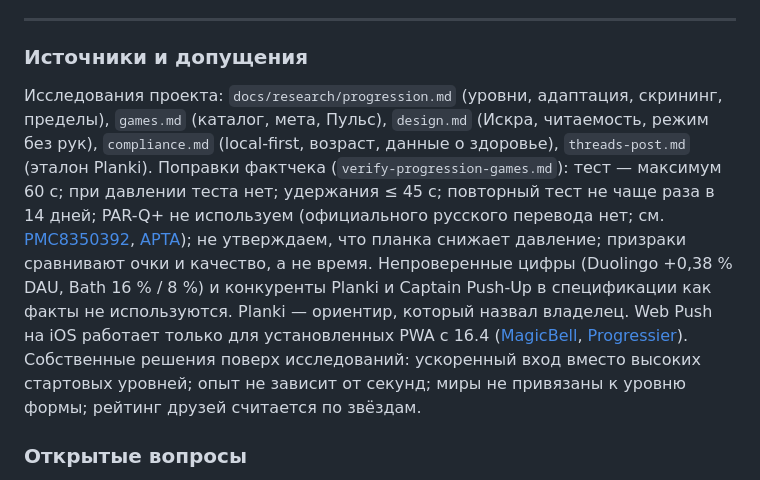
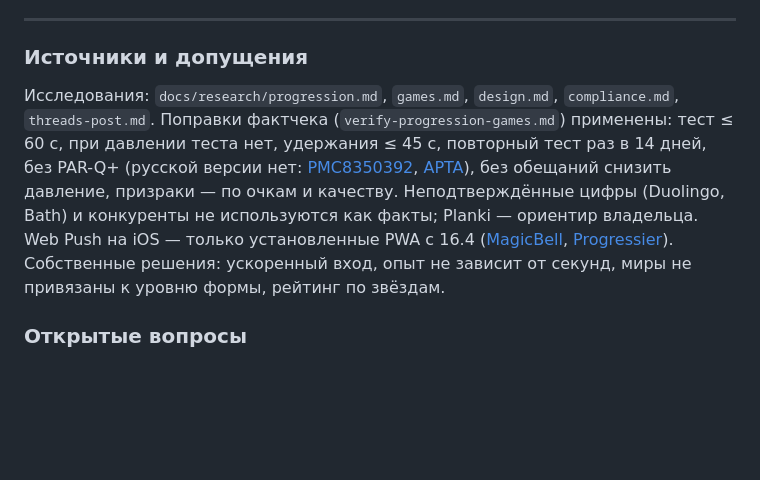
Before and after one commit to kaktys281999-sketch/plank-run, a Markdown page: docs/plan/spec-product-progression.md, the part around the change. GitHub-like rendering; blank space fills up the shorter version.

Commit message:
Plan: draft updates
Co-Authored-By: Claude Opus 5.5 <noreply@anthropic.com>
Claude-Session: https://claude.ai/code/session_01N2dfqu6kVR5e7fVqnCGihS

```diff
--- a/docs/plan/spec-product-progression.md
+++ b/docs/plan/spec-product-progression.md
@@ -659,21 +659,16 @@ RU/EN/UZ, ник-фильтр.
 
 ### Источники и допущения
 
-Исследования проекта: `docs/research/progression.md` (уровни, адаптация, скрининг, пределы),
-`games.md` (каталог, мета, Пульс), `design.md` (Искра, читаемость, режим без рук),
-`compliance.md` (local-first, возраст, данные о здоровье), `threads-post.md` (эталон Planki).
-Поправки фактчека (`verify-progression-games.md`): тест — максимум 60 с; при давлении теста нет;
-удержания ≤ 45 с; повторный тест не чаще раза в 14 дней; PAR-Q+ не используем (официального
-русского перевода нет; см. [PMC8350392](https://www.ncbi.nlm.nih.gov/pmc/articles/PMC8350392/),
-[APTA](https://www.apta.org/patient-care/evidence-based-practice-resources/test-measures/physical-activity-readiness-questionnaire-par-q-par-q));
-не утверждаем, что планка снижает давление; призраки сравнивают очки и качество, а не время.
-Непроверенные цифры (Duolingo +0,38 % DAU, Bath 16 % / 8 %) и конкуренты Planki и Captain Push-Up
-в спецификации как факты не используются. Planki — ориентир, который назвал владелец.
-Web Push на iOS работает только для установленных PWA с 16.4
-([MagicBell](https://www.magicbell.com/blog/pwa-ios-limitations-safari-support-complete-guide),
-[Progressier](https://progressier.com/pwa-capabilities/declarative-web-push)).
-Собственные решения поверх исследований: ускоренный вход вместо высоких стартовых уровней; опыт
-не зависит от секунд; миры не привязаны к уровню формы; рейтинг друзей считается по звёздам.
+Исследования: `docs/research/progression.md`, `games.md`, `design.md`, `compliance.md`,
+`threads-post.md`. Поправки фактчека (`verify-progression-games.md`) применены: тест ≤ 60 с, при
+давлении теста нет, удержания ≤ 45 с, повторный тест раз в 14 дней, без PAR-Q+ (русской версии нет:
+[PMC8350392](https://www.ncbi.nlm.nih.gov/pmc/articles/PMC8350392/),
+[APTA](https://www.apta.org/patient-care/evidence-based-practice-resources/test-measures/physical-activity-readiness-questionnaire-par-q-par-q)),
+без обещаний снизить давление, призраки — по очкам и качеству. Неподтверждённые цифры (Duolingo,
+Bath) и конкуренты не используются как факты; Planki — ориентир владельца. Web Push на iOS — только
+установленные PWA с 16.4 ([MagicBell](https://www.magicbell.com/blog/pwa-ios-limitations-safari-support-complete-guide),
+[Progressier](https://progressier.com/pwa-capabilities/declarative-web-push)). Собственные решения:
+ускоренный вход, опыт не зависит от секунд, миры не привязаны к уровню формы, рейтинг по звёздам.
 
 ### Открытые вопросы
 
```
Also changed, not shown: docs/plan/spec-frontend-design.md (+10 -11 lines).
